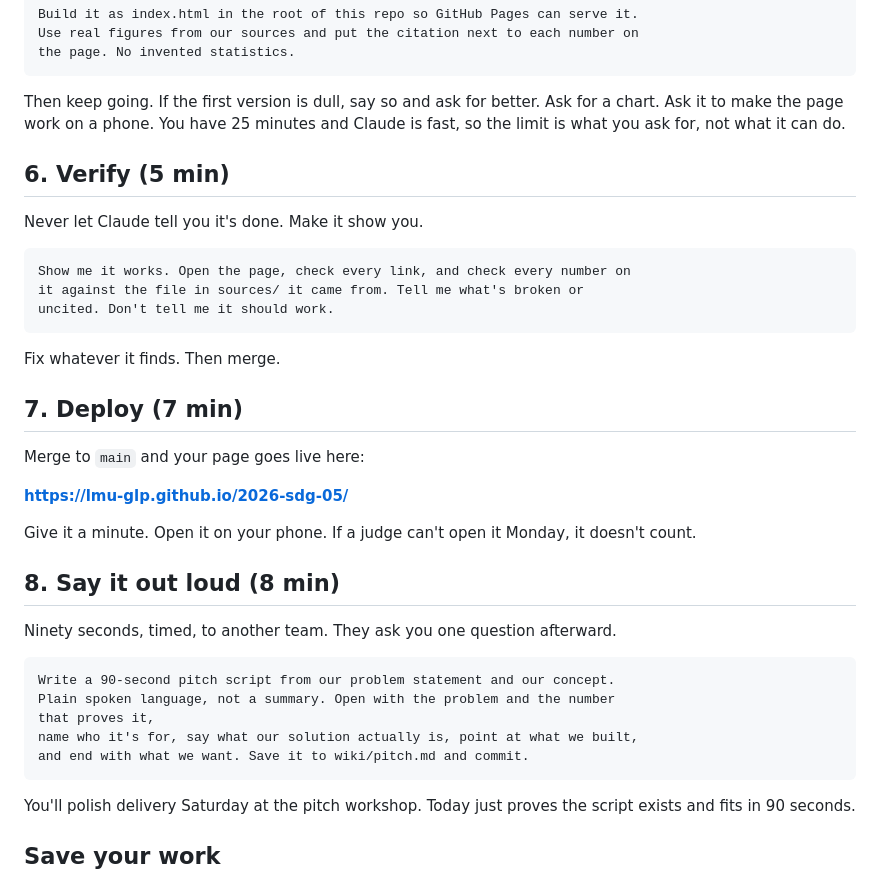
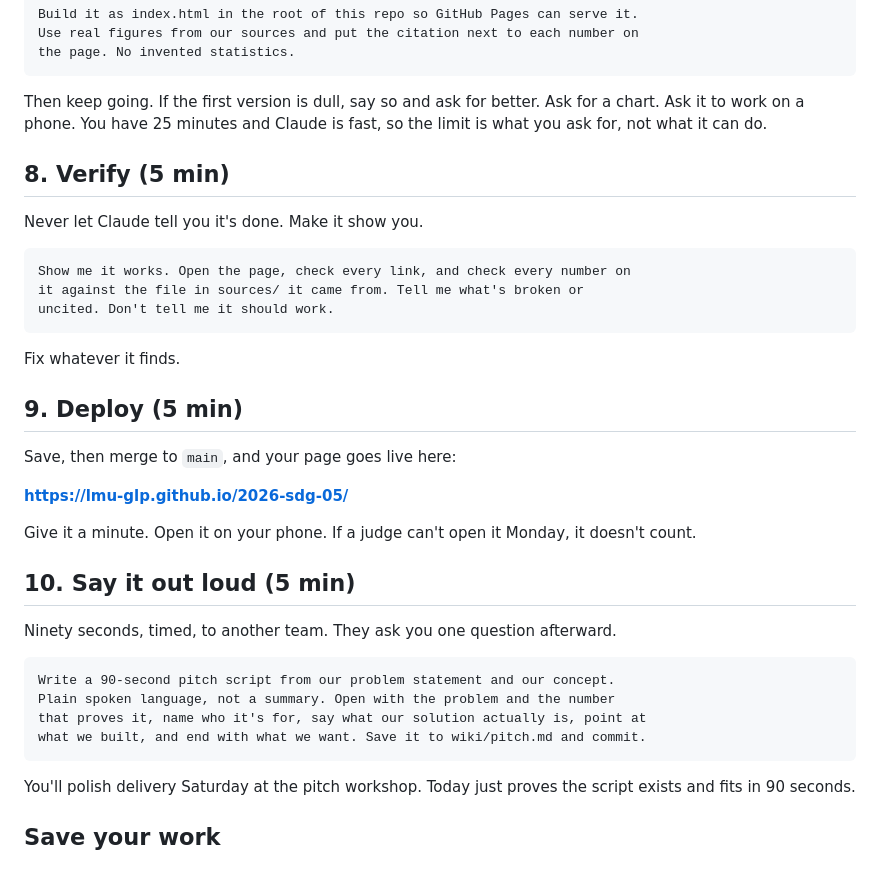
Before and after one commit to LMU-GLP/2026-sdg-05, a Markdown page: session-2.md, the part around one of its changes. Drawn GitHub-style.

````diff
--- a/session-2.md
+++ b/session-2.md
@@ -141,10 +191,10 @@ the page. No invented statistics.
 ```
 
 Then keep going. If the first version is dull, say so and ask for better. Ask
-for a chart. Ask it to make the page work on a phone. You have 25 minutes and
-Claude is fast, so the limit is what you ask for, not what it can do.
+for a chart. Ask it to work on a phone. You have 25 minutes and Claude is fast,
+so the limit is what you ask for, not what it can do.
 
-## 6. Verify (5 min)
+## 8. Verify (5 min)
 
 Never let Claude tell you it's done. Make it show you.
 
@@ -154,27 +204,26 @@ it against the file in sources/ it came from. Tell me what's broken or
 uncited. Don't tell me it should work.
 ```
 
-Fix whatever it finds. Then merge.
+Fix whatever it finds.
 
-## 7. Deploy (7 min)
+## 9. Deploy (5 min)
 
-Merge to `main` and your page goes live here:
+Save, then merge to `main`, and your page goes live here:
 
 **https://lmu-glp.github.io/2026-sdg-05/**
 
 Give it a minute. Open it on your phone. If a judge can't open it Monday, it
 doesn't count.
 
-## 8. Say it out loud (8 min)
+## 10. Say it out loud (5 min)
 
 Ninety seconds, timed, to another team. They ask you one question afterward.
 
 ```
 Write a 90-second pitch script from our problem statement and our concept.
 Plain spoken language, not a summary. Open with the problem and the number
-that proves it,
-name who it's for, say what our solution actually is, point at what we built,
-and end with what we want. Save it to wiki/pitch.md and commit.
+that proves it, name who it's for, say what our solution actually is, point at
+what we built, and end with what we want. Save it to wiki/pitch.md and commit.
 ```
 
 You'll polish delivery Saturday at the pitch workshop. Today just proves the
````
Also changed, not shown: other parts of session-2.md (+119 -68 lines).
